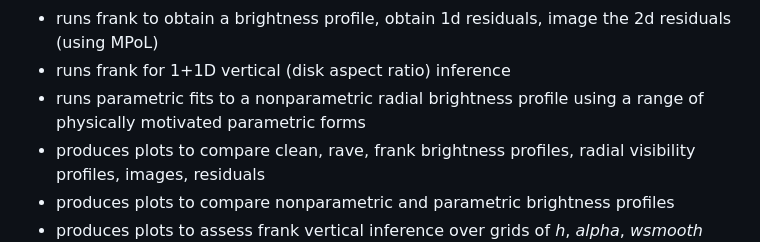
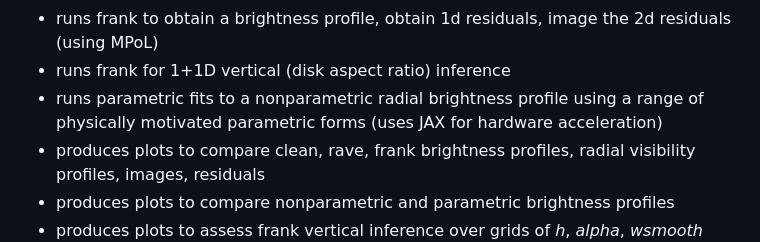
Before and after one commit to jeffjennings/arksia, a Markdown page: README.md, the part around the change. GitHub-like rendering.

Commit message:
README: add JAX note

```diff
--- a/README.md
+++ b/README.md
@@ -11,7 +11,7 @@ The pipeline is run from the terminal using input parameter files. It has the fo
 - processes an existing rave fit to obtain a brightness profile and 1d, 2d residuals in consistent units
 - runs frank to obtain a brightness profile, obtain 1d residuals, image the 2d residuals (using MPoL)
 - runs frank for 1+1D vertical (disk aspect ratio) inference
-- runs parametric fits to a nonparametric radial brightness profile using a range of physically motivated parametric forms
+- runs parametric fits to a nonparametric radial brightness profile using a range of physically motivated parametric forms (uses JAX for hardware acceleration)
 - produces plots to compare clean, rave, frank brightness profiles, radial visibility profiles, images, residuals
 - produces plots to compare nonparametric and parametric brightness profiles
 - produces plots to assess frank vertical inference over grids of _h_, _alpha_, _wsmooth_
```
